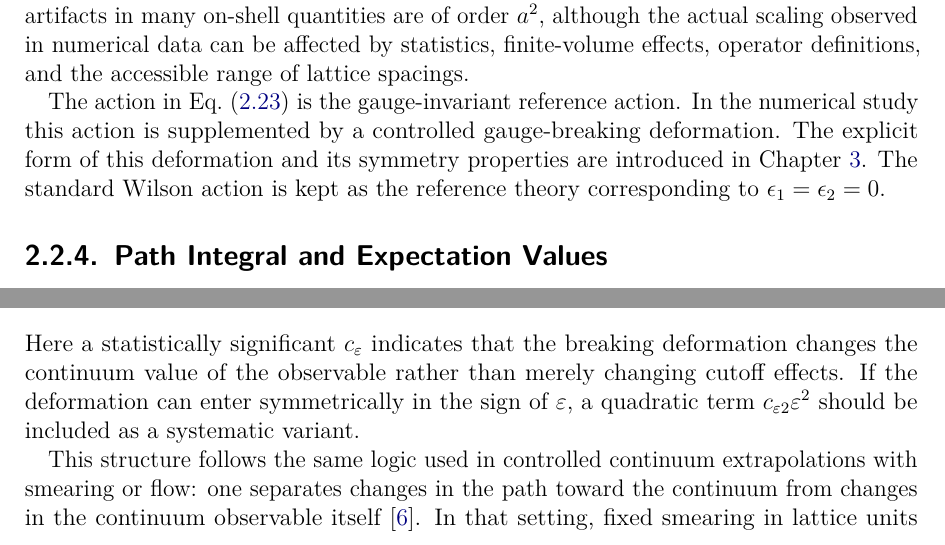
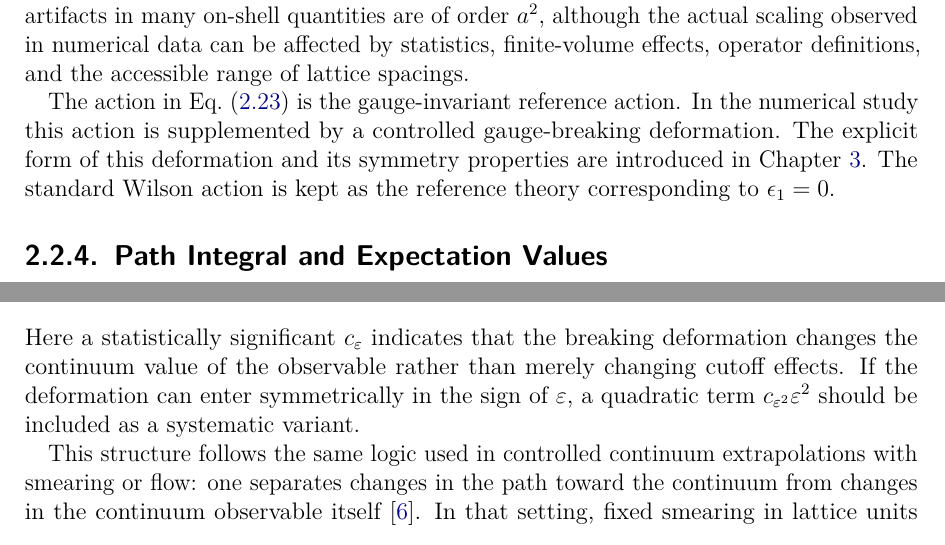
Before and after one commit to Piet1848/analyse, a LaTeX thesis (thesis/main.tex): two parts of pages 13 and 29 of 39, joined at a grey line, cut so that both start at the same text. Compiled offline with pdfLaTeX.

Commit message:
fiexe eps2

```diff
--- a/thesis/main.tex
+++ b/thesis/main.tex
@@ -428,7 +428,7 @@ action. In the numerical study this action is supplemented by a controlled
 gauge-breaking deformation. The explicit form of this deformation and its
 symmetry properties are introduced in Chapter~\ref{chap:small-breaking}. The
 standard Wilson action is kept as the reference theory corresponding to
-\(\epsilon_1=\epsilon_2=0\).
+\(\epsilon_1=0\).
 
 \subsection{Path Integral and Expectation Values}
 \label{subsec:lattice-path-integral}
@@ -1496,7 +1496,7 @@ The competing separate-intercept test is
 Here a statistically significant $c_\eps$ indicates that the breaking
 deformation changes the continuum value of the observable rather than merely
 changing cutoff effects. If the deformation can enter symmetrically in the sign
-of $\eps$, a quadratic term $c_{\eps2}\eps^2$ should be included as a systematic
+of $\eps$, a quadratic term $c_{\eps^2}\eps^2$ should be included as a systematic
 variant.
 
 This structure follows the same logic used in controlled continuum
```
Also changed, not shown: thesis/main.bbl, thesis/main.pdf, 1 other file.
